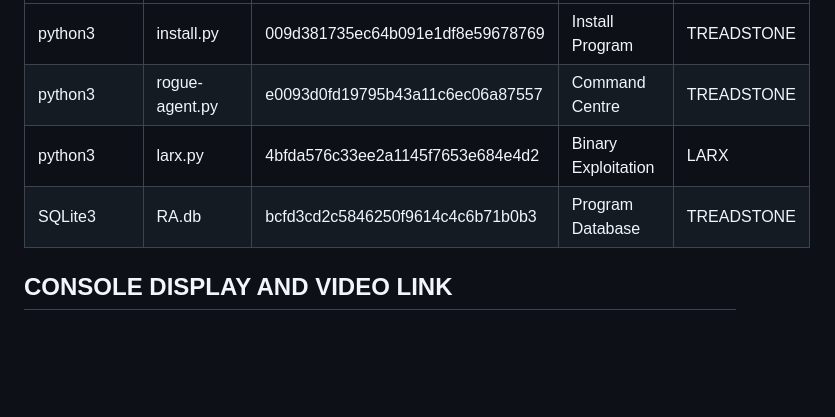
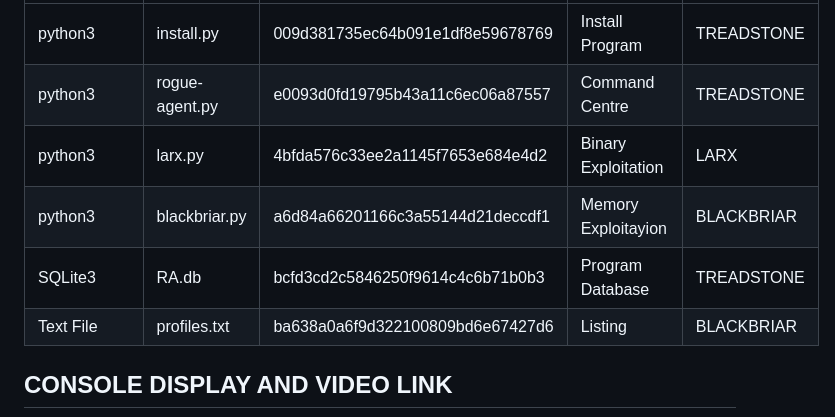
Before and after one commit to BroadbentT/ROGUE-AGENT, a Markdown page: README.md, the part around one of its changes. Rendered like a GitHub page; blank space fills up the shorter version.

Commit message:
BLACKBRIAR

```diff
--- a/README.md
+++ b/README.md
@@ -29,8 +29,10 @@ A comprehensive, yet sleek and portable python script file that enables cyber se
 |------     |-------         | -------                          | ----                |  ----        |
 | python3   | install.py     | 009d381735ec64b091e1df8e59678769 | Install Program     | TREADSTONE   |
 | python3   | rogue-agent.py | e0093d0fd19795b43a11c6ec06a87557 | Command Centre      | TREADSTONE   |
-| python3   | larx.py        | 4bfda576c33ee2a1145f7653e684e4d2 | Binary Exploitation | LARX |
+| python3   | larx.py        | 4bfda576c33ee2a1145f7653e684e4d2 | Binary Exploitation | LARX         |
+| python3   | blackbriar.py  | a6d84a66201166c3a55144d21deccdf1 | Memory Exploitayion | BLACKBRIAR   |
 | SQLite3   | RA.db          | bcfd3cd2c5846250f9614c4c6b71b0b3 | Program Database    | TREADSTONE   |
+| Text File | profiles.txt   | ba638a0a6f9d322100809bd6e67427d6 | Listing             | BLACKBRIAR   |
 
 
 ## CONSOLE DISPLAY AND VIDEO LINK
```
Also changed, not shown: other parts of README.md (+4 -0 lines), picture4.png (added), 2 other files.
